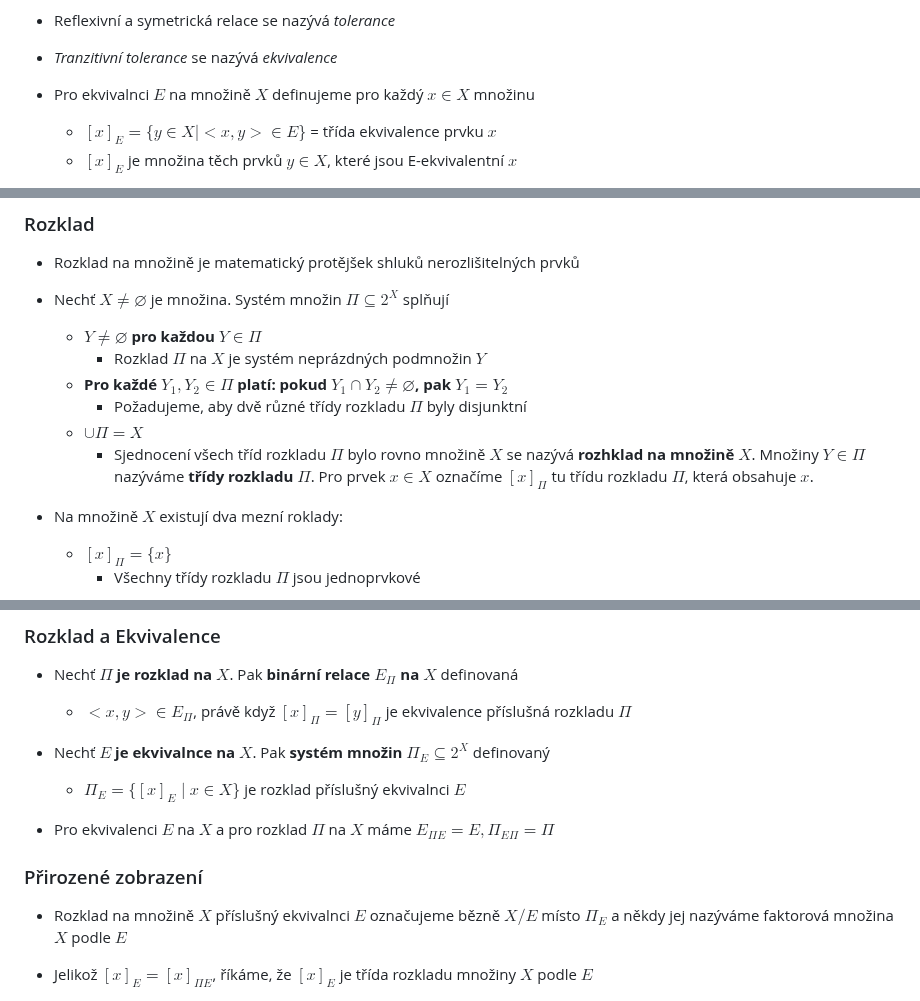
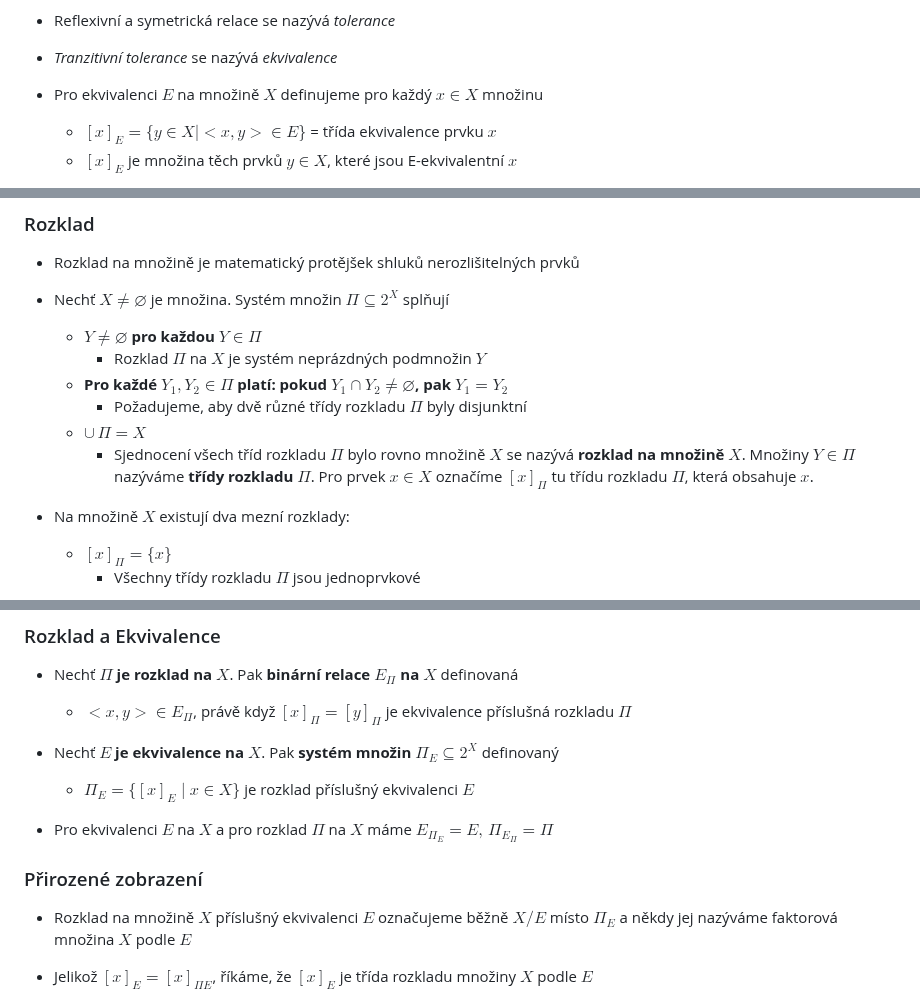
Before and after one commit to Screedy/UPOL-SZZ-Otazky, a Markdown page: Teoretické základy informačních technologií/Ekvivalence a rozklady.md, 3 parts joined by grey strips. Rendered like a GitHub page.

Commit message:
oprava chyb

```diff
--- a/Teoretické základy informačních technologií/Ekvivalence a rozklady.md
+++ b/Teoretické základy informačních technologií/Ekvivalence a rozklady.md
@@ -13,7 +13,7 @@
 - Reflexivní a symetrická relace se nazývá *tolerance*
 - *Tranzitivní tolerance* se nazývá *ekvivalence*
 
-- Pro ekvivalnci $E$ na množině $X$ definujeme pro každý $x \in X$ množinu
+- Pro ekvivalenci $E$ na množině $X$ definujeme pro každý $x \in X$ množinu
 	- $[x]_{E} = \{y \in X \mid <x,y> \in E \}$ = třída ekvivalence prvku $x$
 	- $[x]_{E}$ je množina těch prvků $y \in X$, které jsou E-ekvivalentní $x$
 
@@ -31,11 +31,11 @@
 		- Rozklad $\Pi$ na $X$ je systém neprázdných podmnožin $Y$
 	- **Pro každé $Y_{1}, Y_{2} \in \Pi$ platí: pokud $Y_{1} \cap Y_{2} \neq \varnothing$, pak $Y_{1} = Y_{2}$**
 		- Požadujeme, aby dvě různé třídy rozkladu $\Pi$ byly disjunktní
-	- $\cup \Pi = X$
+	- $\cup \, \Pi = X$
 		- Sjednocení všech tříd rozkladu $\Pi$ bylo rovno množině $X$
-	se nazývá **rozhklad na množině $X$**. Množiny $Y \in \Pi$ nazýváme **třídy rozkladu $\Pi$**. Pro prvek $x \in X$ označíme $[x]_{\Pi}$ tu třídu rozkladu $\Pi$, která obsahuje $x$.
+	se nazývá **rozklad na množině $X$**. Množiny $Y \in \Pi$ nazýváme **třídy rozkladu $\Pi$**. Pro prvek $x \in X$ označíme $[x]_{\Pi}$ tu třídu rozkladu $\Pi$, která obsahuje $x$.
 
-- Na množině $X$ existují dva mezní roklady:
+- Na množině $X$ existují dva mezní rozklady:
 	- $[x]_{\Pi} = \{x\}$
 		- Všechny třídy rozkladu $\Pi$ jsou jednoprvkové
 	- $[x]_{\Pi} = X$
@@ -67,14 +67,14 @@
 	- $<x,y> \in E_{\Pi}$, právě když $[x]_{\Pi} = [y]_{\Pi}$
 	je ekvivalence příslušná rozkladu $\Pi$
 
- - Nechť **$E$ je ekvivalnce na $X$**. Pak **systém množin $\Pi_{E} \subseteq 2^{X}$** definovaný
+ - Nechť **$E$ je ekvivalence na $X$**. Pak **systém množin $\Pi_{E} \subseteq 2^{X}$** definovaný
 	 - $\Pi_{E} = \{[x]_{E} \mid x \in X \}$
-	je rozklad příslušný ekvivalnci $E$
+	je rozklad příslušný ekvivalenci $E$
 
-- Pro ekvivalenci $E$ na $X$ a pro rozklad $\Pi$ na $X$ máme **$E_{\Pi E} = E, \Pi_{E \Pi} = \Pi$**
+- Pro ekvivalenci $E$ na $X$ a pro rozklad $\Pi$ na $X$ máme **$E_{\Pi_E} = E, \, \Pi_{E_\Pi} = \Pi$**
 
 ### Přirozené zobrazení
-- Rozklad na množině $X$ příslušný ekvivalnci $E$ označujeme bězně $X/E$ místo $\Pi_{E}$ a někdy jej nazýváme faktorová množina $X$ podle $E$
+- Rozklad na množině $X$ příslušný ekvivalenci $E$ označujeme běžně $X/E$ místo $\Pi_{E}$ a někdy jej nazýváme faktorová množina $X$ podle $E$
 - Jelikož $[x]_{E} = [x]_{\Pi E}$, říkáme, že $[x]_{E}$ je třída rozkladu množiny $X$ podle $E$
 
 - Uvažujeme-li o vztahu množiny $X$ a rozkladu $X/E$, pak víme, že každému $x \in X$ přísluší třída rozkladu $[x]_{E}$, pro kterou $x \in [x]_{E}$
```
